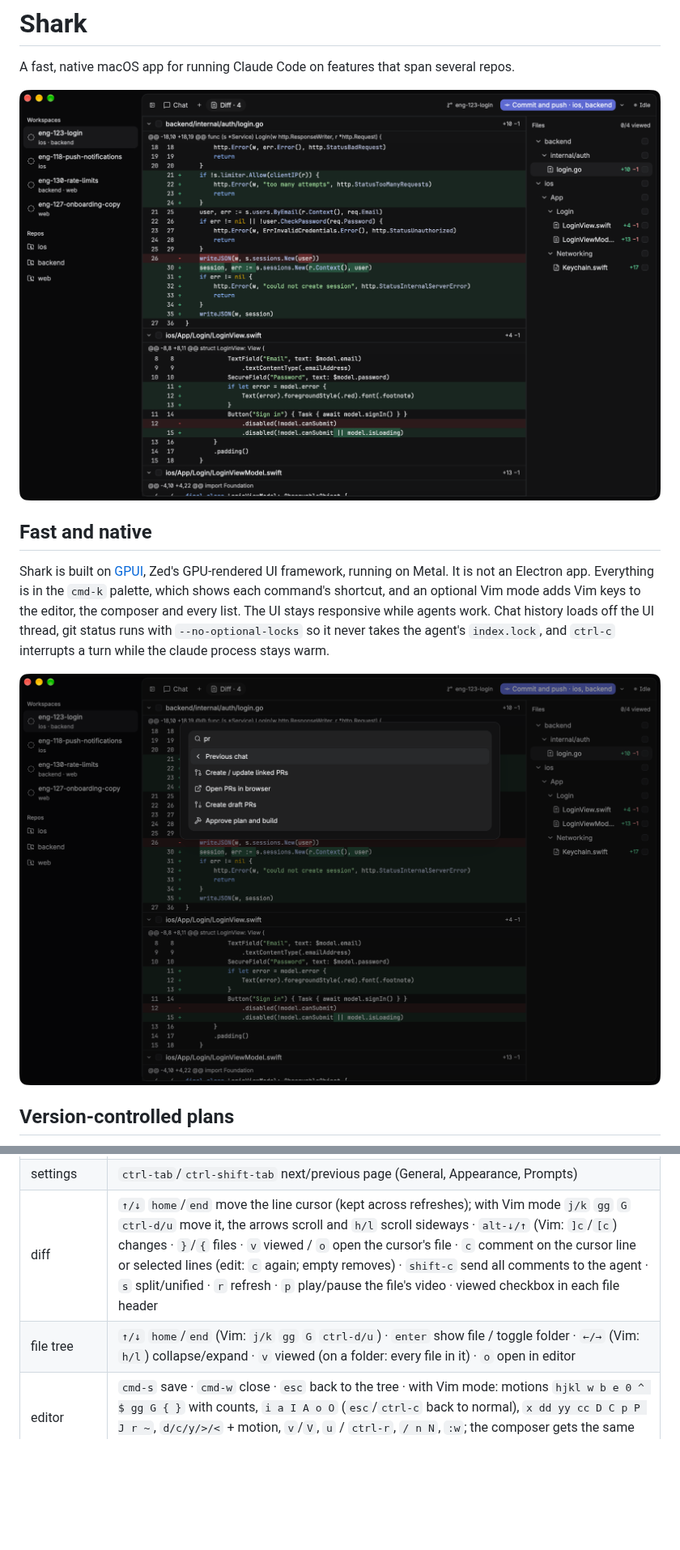
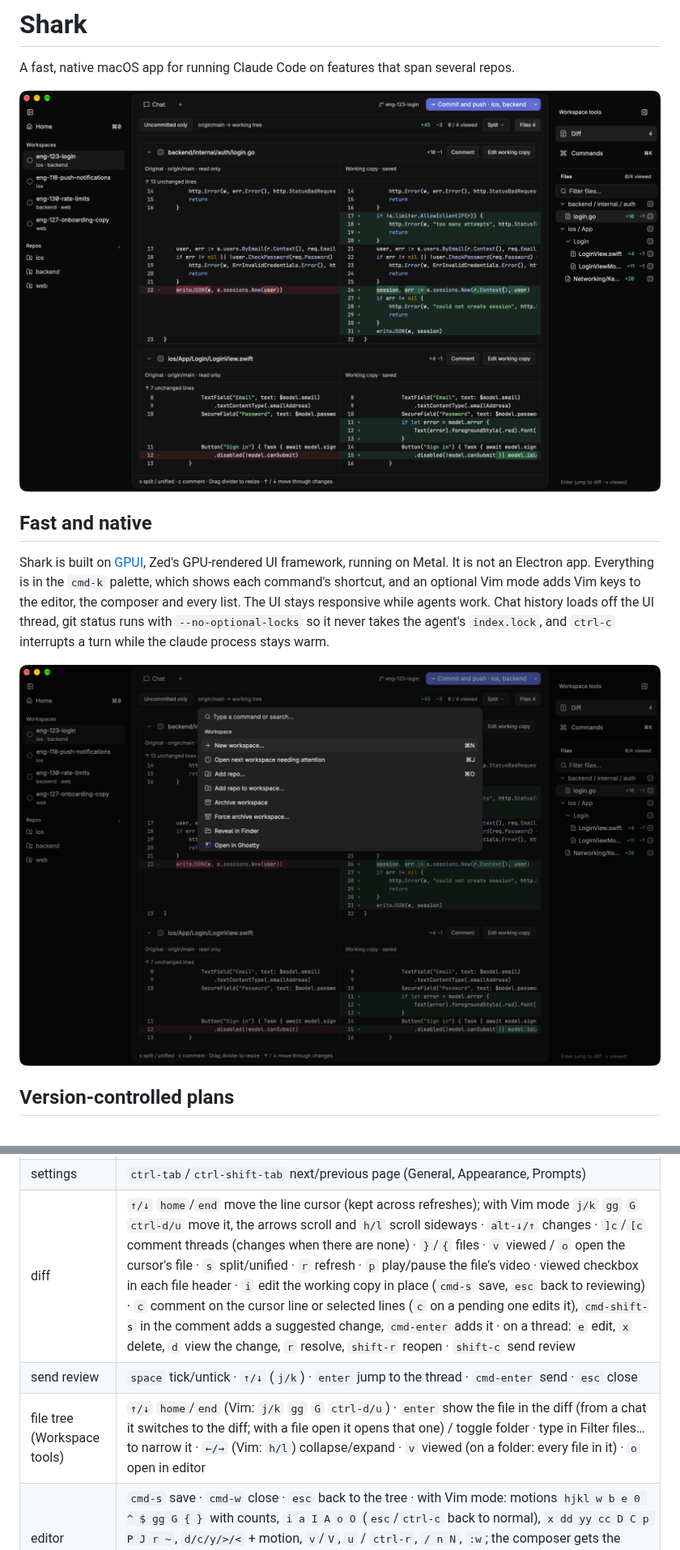
Before and after one commit to KaffeDiem/shark, a Markdown page: README.md, 2 parts joined by grey strips. Shown at 81% size. Drawn GitHub-style; pictures changed too: docs/images/hero.png, docs/images/palette.png; blank space fills up the shorter version.

```diff
--- a/README.md
+++ b/README.md
@@ -51,8 +56,9 @@ Shark opens on Home (`cmd-0`) when no workspace is open. It shows what's missing
 | sidebar mouse | right-click a workspace: open, move to section, reveal in Finder / open in an app / copy path (per repo), copy branch, open PRs, archive · drag a workspace onto a section header to move it in (onto Workspaces to ungroup), or onto another workspace to take its place · drag a section header onto another to reorder sections · hover Workspaces for **+** new section, or right-click it or the empty space below · click a section header to fold it; right-click it to rename, change icon, delete · click a repo: new workspace with it ticked · hover Repos for **+** add repo, or drag folders from Finder onto the sidebar |
 | plan mode | `shift-tab` (composer, transcript, queue, plan) plan mode on/off · Show or hide plan, Approve plan and build, Build plan in a new chat in `cmd-k` · in the pane `↑/↓` scroll (Vim: `j/k` `gg` `G` `ctrl-d/u`) · `←/→` (Vim: `h/l`) older/newer version · `alt-↓/↑` (Vim: `]c`/`[c`) next/previous change · `d` changes on/off · `a` approve · `n` build in a new chat · `i` → composer · `y` copy the shown version · `enter` on a transcript **Plan** row opens that version |
 | settings | `ctrl-tab`/`ctrl-shift-tab` next/previous page (General, Appearance, Prompts) |
-| diff | `↑/↓` `home`/`end` move the line cursor (kept across refreshes); with Vim mode `j/k` `gg` `G` `ctrl-d/u` move it, the arrows scroll and `h/l` scroll sideways · `alt-↓/↑` (Vim: `]c`/`[c`) changes · `}`/`{` files · `v` viewed / `o` open the cursor's file · `c` comment on the cursor line or selected lines (edit: `c` again; empty removes) · `shift-c` send all comments to the agent · `s` split/unified · `r` refresh · `p` play/pause the file's video · viewed checkbox in each file header |
-| file tree | `↑/↓` `home`/`end` (Vim: `j/k` `gg` `G` `ctrl-d/u`) · `enter` show file / toggle folder · `←/→` (Vim: `h/l`) collapse/expand · `v` viewed (on a folder: every file in it) · `o` open in editor |
+| diff | `↑/↓` `home`/`end` move the line cursor (kept across refreshes); with Vim mode `j/k` `gg` `G` `ctrl-d/u` move it, the arrows scroll and `h/l` scroll sideways · `alt-↓/↑` changes · `]c`/`[c` comment threads (changes when there are none) · `}`/`{` files · `v` viewed / `o` open the cursor's file · `s` split/unified · `r` refresh · `p` play/pause the file's video · viewed checkbox in each file header · `i` edit the working copy in place (`cmd-s` save, `esc` back to reviewing) · `c` comment on the cursor line or selected lines (`c` on a pending one edits it), `cmd-shift-s` in the comment adds a suggested change, `cmd-enter` adds it · on a thread: `e` edit, `x` delete, `d` view the change, `r` resolve, `shift-r` reopen · `shift-c` send review |
+| send review | `space` tick/untick · `↑/↓` (`j/k`) · `enter` jump to the thread · `cmd-enter` send · `esc` close |
+| file tree (Workspace tools) | `↑/↓` `home`/`end` (Vim: `j/k` `gg` `G` `ctrl-d/u`) · `enter` show the file in the diff (from a chat it switches to the diff; with a file open it opens that one) / toggle folder · type in Filter files… to narrow it · `←/→` (Vim: `h/l`) collapse/expand · `v` viewed (on a folder: every file in it) · `o` open in editor |
 | editor | `cmd-s` save · `cmd-w` close · `esc` back to the tree · with Vim mode: motions `hjkl w b e 0 ^ $ gg G { }` with counts, `i a I A o O` (`esc`/`ctrl-c` back to normal), `x dd yy cc D C p P J r ~`, `d/c/y/>/<` + motion, `v`/`V`, `u` / `ctrl-r`, `/ n N`, `:w`; the composer gets the same keys and starts in Insert, `esc` enters Normal and a second `esc` leaves for the transcript |
 
 ## How it works
```
Also changed, not shown: other parts of README.md (+16 -7 lines), docs/images/diff-images.png (added), docs/images/multi-repo.png, docs/images/plan-versions.png, 5 other files.
